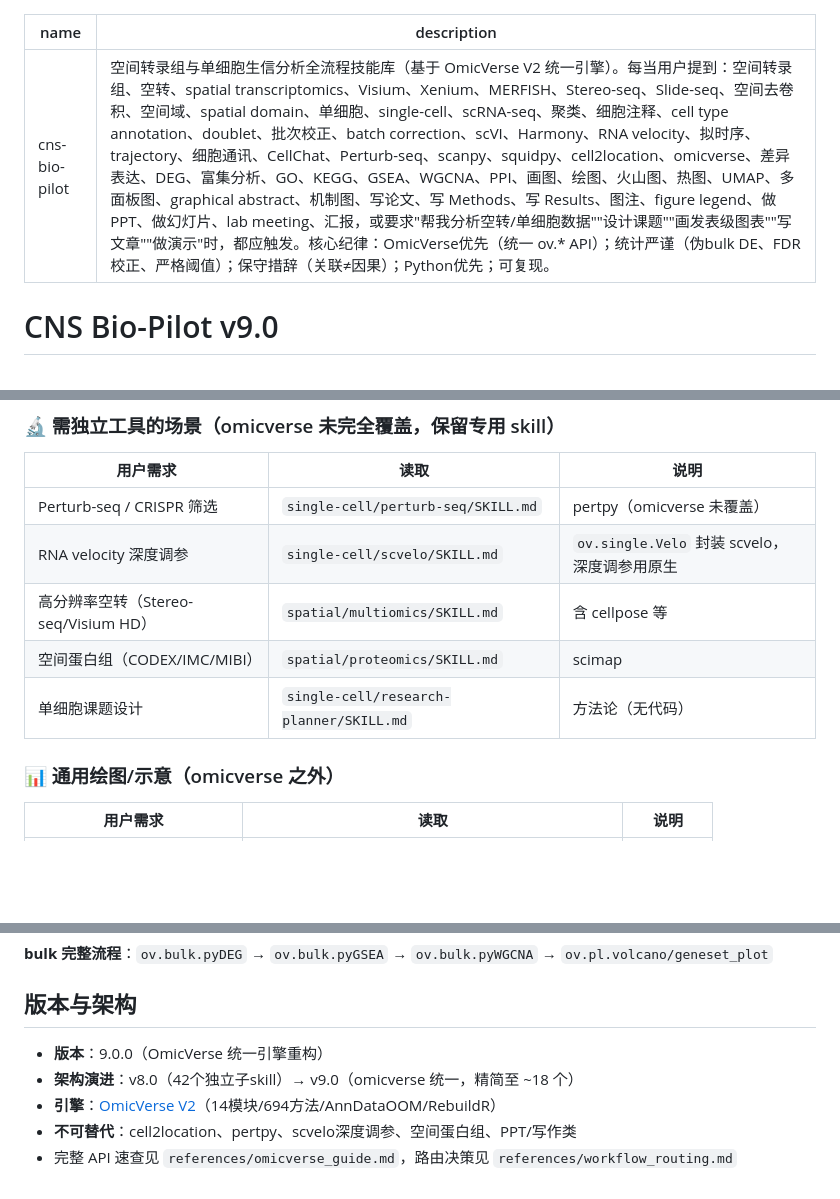
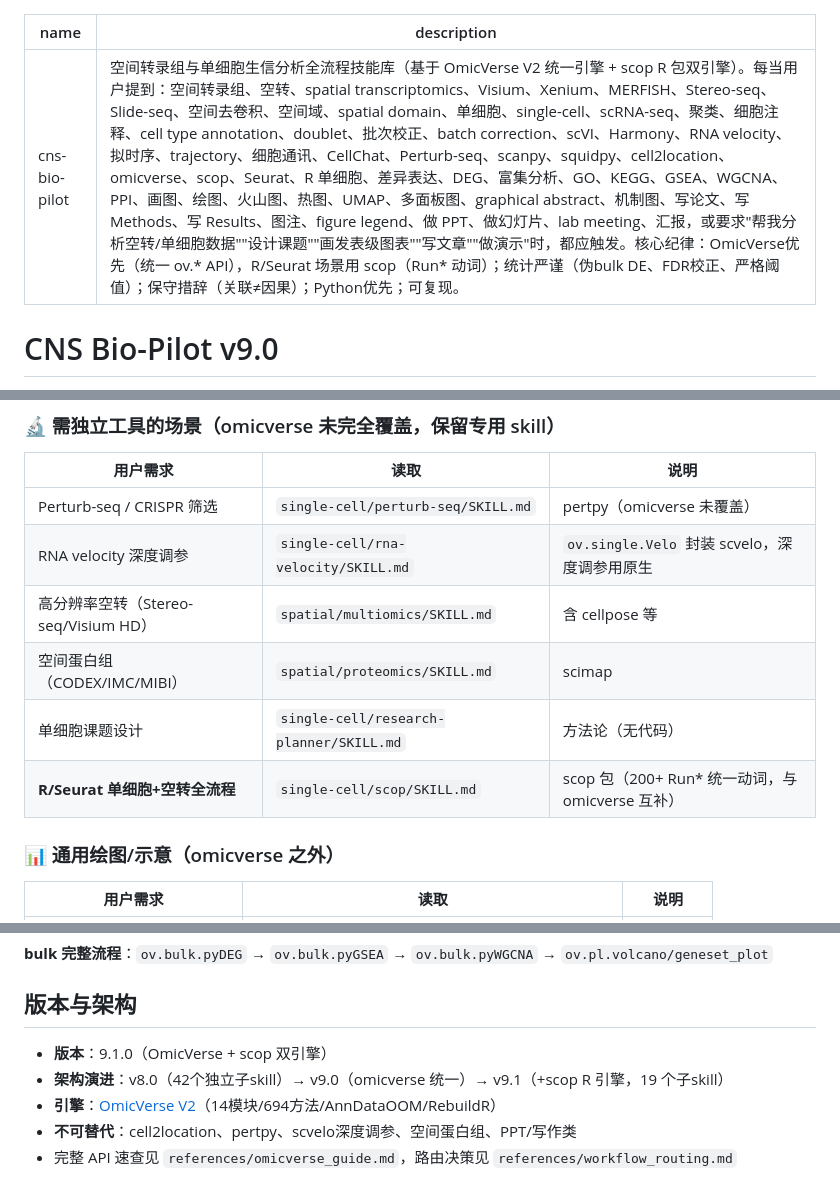
Before and after one commit to Lyao-lab/cns-bio-pilot, a Markdown page: SKILL.md, 3 parts joined by grey strips. Drawn GitHub-style; blank space fills up the shorter version.

```diff
--- a/SKILL.md
+++ b/SKILL.md
@@ -1,6 +1,6 @@
 ---
 name: cns-bio-pilot
-description: 空间转录组与单细胞生信分析全流程技能库（基于 OmicVerse V2 统一引擎）。每当用户提到：空间转录组、空转、spatial transcriptomics、Visium、Xenium、MERFISH、Stereo-seq、Slide-seq、空间去卷积、空间域、spatial domain、单细胞、single-cell、scRNA-seq、聚类、细胞注释、cell type annotation、doublet、批次校正、batch correction、scVI、Harmony、RNA velocity、拟时序、trajectory、细胞通讯、CellChat、Perturb-seq、scanpy、squidpy、cell2location、omicverse、差异表达、DEG、富集分析、GO、KEGG、GSEA、WGCNA、PPI、画图、绘图、火山图、热图、UMAP、多面板图、graphical abstract、机制图、写论文、写 Methods、写 Results、图注、figure legend、做 PPT、做幻灯片、lab meeting、汇报，或要求"帮我分析空转/单细胞数据""设计课题""画发表级图表""写文章""做演示"时，都应触发。核心纪律：OmicVerse优先（统一 ov.* API）；统计严谨（伪bulk DE、FDR校正、严格阈值）；保守措辞（关联≠因果）；Python优先；可复现。
+description: 空间转录组与单细胞生信分析全流程技能库（基于 OmicVerse V2 统一引擎 + scop R 包双引擎）。每当用户提到：空间转录组、空转、spatial transcriptomics、Visium、Xenium、MERFISH、Stereo-seq、Slide-seq、空间去卷积、空间域、spatial domain、单细胞、single-cell、scRNA-seq、聚类、细胞注释、cell type annotation、doublet、批次校正、batch correction、scVI、Harmony、RNA velocity、拟时序、trajectory、细胞通讯、CellChat、Perturb-seq、scanpy、squidpy、cell2location、omicverse、scop、Seurat、R 单细胞、差异表达、DEG、富集分析、GO、KEGG、GSEA、WGCNA、PPI、画图、绘图、火山图、热图、UMAP、多面板图、graphical abstract、机制图、写论文、写 Methods、写 Results、图注、figure legend、做 PPT、做幻灯片、lab meeting、汇报，或要求"帮我分析空转/单细胞数据""设计课题""画发表级图表""写文章""做演示"时，都应触发。核心纪律：OmicVerse优先（统一 ov.* API），R/Seurat 场景用 scop（Run* 动词）；统计严谨（伪bulk DE、FDR校正、严格阈值）；保守措辞（关联≠因果）；Python优先；可复现。
 ---
 
 # CNS Bio-Pilot v9.0
@@ -48,10 +48,11 @@ description: 空间转录组与单细胞生信分析全流程技能库（基于
 | 用户需求 | 读取 | 说明 |
 |---|---|---|
 | Perturb-seq / CRISPR 筛选 | `single-cell/perturb-seq/SKILL.md` | pertpy（omicverse 未覆盖） |
-| RNA velocity 深度调参 | `single-cell/scvelo/SKILL.md` | `ov.single.Velo` 封装 scvelo，深度调参用原生 |
+| RNA velocity 深度调参 | `single-cell/rna-velocity/SKILL.md` | `ov.single.Velo` 封装 scvelo，深度调参用原生 |
 | 高分辨率空转（Stereo-seq/Visium HD） | `spatial/multiomics/SKILL.md` | 含 cellpose 等 |
 | 空间蛋白组（CODEX/IMC/MIBI） | `spatial/proteomics/SKILL.md` | scimap |
 | 单细胞课题设计 | `single-cell/research-planner/SKILL.md` | 方法论（无代码） |
+| **R/Seurat 单细胞+空转全流程** | `single-cell/scop/SKILL.md` | scop 包（200+ Run* 统一动词，与 omicverse 互补） |
 
 ### 📊 通用绘图/示意（omicverse 之外）
 
@@ -94,8 +95,8 @@ ov.pl.embedding(adata, basis='X_umap', color='leiden')
 
 ## 版本与架构
 
-- **版本**：9.0.0（OmicVerse 统一引擎重构）
-- **架构演进**：v8.0（42个独立子skill）→ v9.0（omicverse 统一，精简至 ~18 个）
+- **版本**：9.1.0（OmicVerse + scop 双引擎）
+- **架构演进**：v8.0（42个独立子skill）→ v9.0（omicverse 统一）→ v9.1（+scop R 引擎，19 个子skill）
 - **引擎**：[OmicVerse V2](https://github.com/Starlitnightly/omicverse)（14模块/694方法/AnnDataOOM/RebuildR）
 - **不可替代**：cell2location、pertpy、scvelo深度调参、空间蛋白组、PPT/写作类
 - 完整 API 速查见 `references/omicverse_guide.md`，路由决策见 `references/workflow_routing.md`
```
Also changed, not shown: references/README.md (+5 -4 lines), 1 other file.
